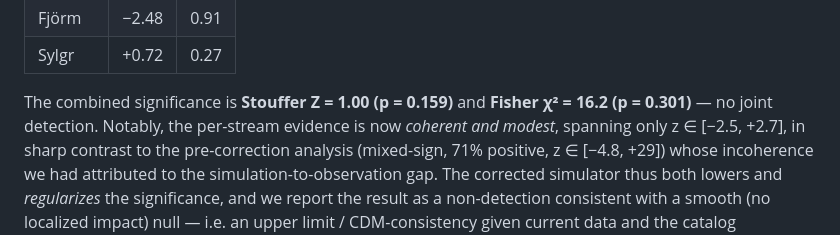
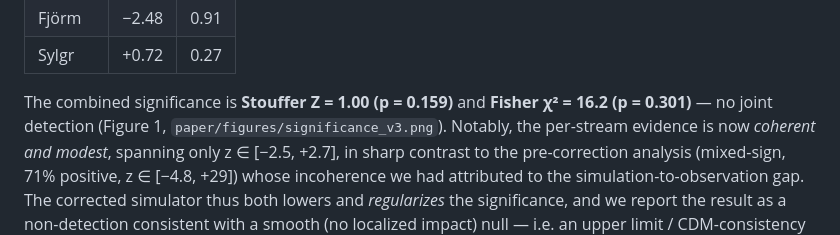
Before and after one commit to Gigachad6542/stellar-stream-dm, a Markdown page: paper/manuscript.md, the part around the change. Rendered like a GitHub page.

Commit message:
Figure: regenerate v3 multistream significance plot + reference in §7
Co-Authored-By: Claude Opus 4.8 <noreply@anthropic.com>

```diff
--- a/paper/manuscript.md
+++ b/paper/manuscript.md
@@ -278,7 +278,7 @@ correction is essential: naive single-cell z-scores of 12.0 (Pal 5) and 105
 | Sylgr  | +0.72 | 0.27 |
 
 The combined significance is **Stouffer Z = 1.00 (p = 0.159)** and **Fisher
-χ² = 16.2 (p = 0.301)** — no joint detection. Notably, the per-stream evidence is
+χ² = 16.2 (p = 0.301)** — no joint detection (Figure 1, `paper/figures/significance_v3.png`). Notably, the per-stream evidence is
 now *coherent and modest*, spanning only z ∈ [−2.5, +2.7], in sharp contrast to
 the pre-correction analysis (mixed-sign, 71% positive, z ∈ [−4.8, +29]) whose
 incoherence we had attributed to the simulation-to-observation gap. The corrected
```
Also changed, not shown: paper/figures/significance_v3.png (added), 1 other file.
